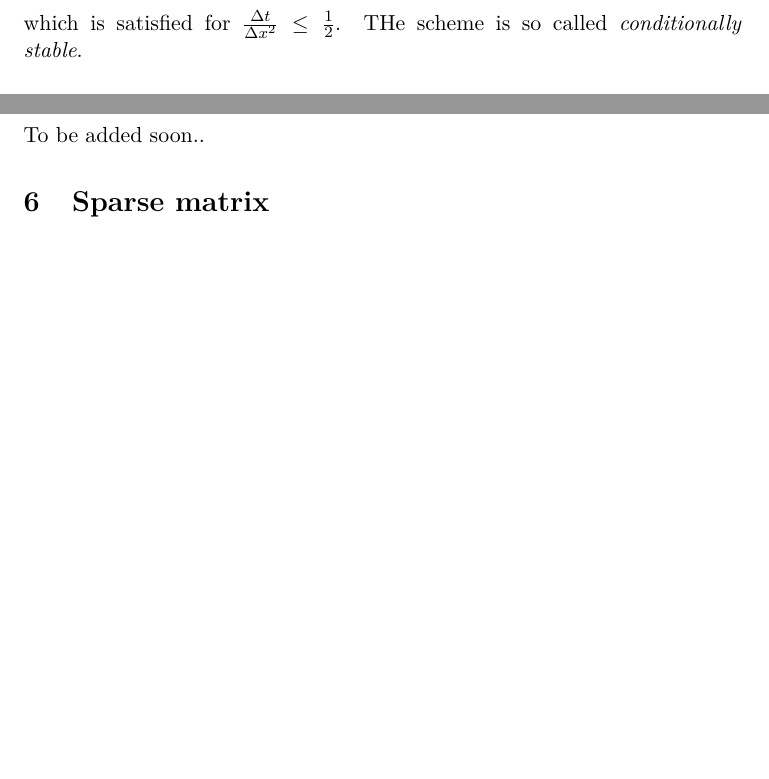
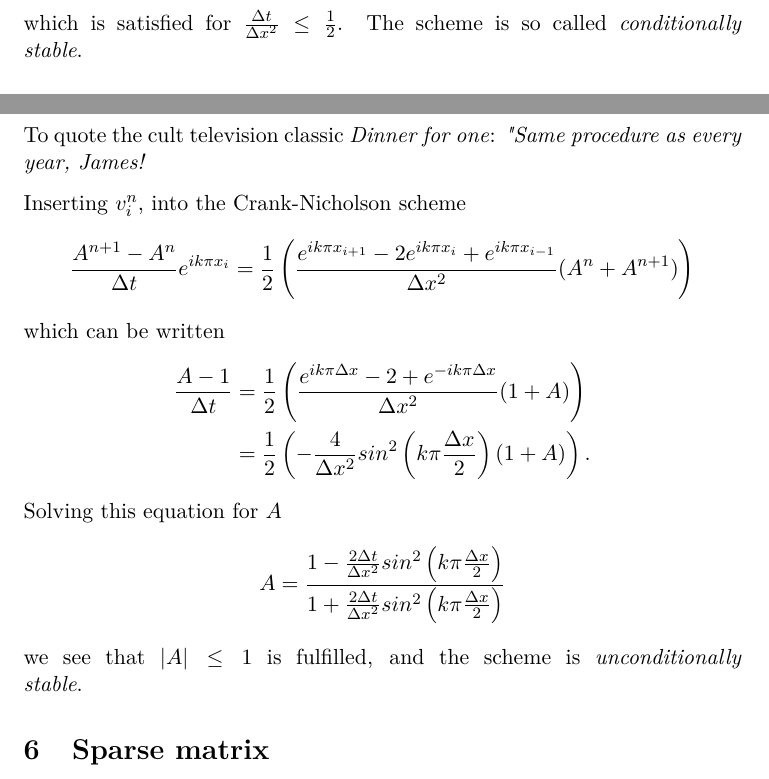
Before and after one commit to muligmoen/FYS3110CompPhy, a LaTeX document (Project 5/report/report.tex): two parts of pages 6 and 7 of 7 before the commit and two parts of pages 6 and 7 of 8 after it, joined at a grey line, cut so that both start at the same text, the shorter picture padded with empty space. Compiled offline with pdfLaTeX.

Commit message:
stability: CN done

```diff
--- a/Project 5/report/report.tex
+++ b/Project 5/report/report.tex
@@ -355,7 +355,24 @@ Again we require that $|A| \leq 1$, which this time puts no restrictions on the
 
 
 \subsection{Crank-Nicholson}
-To be added soon..
+To quote the cult television classic \emph{Dinner for one}:  \emph{"Same procedure as every year, James!}
+
+Inserting  $v^n_i$, into the Crank-Nicholson scheme
+\begin{align*}
+\frac{A^{n+1} - A^{n}}{\Delta t} e^{ik \pi x_i} = \frac{1}{2} \left( \frac{e^{ik \pi x_{i+1}}-2e^{ik \pi x_{i}} + e^{ik \pi x_{i-1}}}{\Delta x^2} (A^n + A^{n+1})  \right)
+\end{align*}
+which can be written
+\begin{align*}
+\frac{A-1}{\Delta t} &= \frac{1}{2} \left( \frac{e^{ik \pi \Delta x} -2 + e^{-ik \pi \Delta x}}{\Delta x^2} (1 + A) \right) \\
+&= \frac{1}{2} \left( -\frac{4}{\Delta x^2}sin^2\left(k\pi \frac{\Delta x}{2}\right)(1 + A) \right).
+\end{align*}
+Solving this equation for $A$
+\begin{align*}
+A = \frac{1-\frac{2\Delta t}{\Delta x^2}sin^2\left(k\pi \frac{\Delta x}{2}\right)}{1+\frac{2\Delta t}{\Delta x^2}sin^2\left(k\pi \frac{\Delta x}{2}\right)}
+\end{align*}
+we see that $|A| \leq 1$ is fulfilled, and the scheme is  \emph{unconditionally stable}.
+
+
 
 
 \section{Sparse matrix}
```
Also changed, not shown: Project 5/report/report.tex (6 more changed lines), 2 other files.
